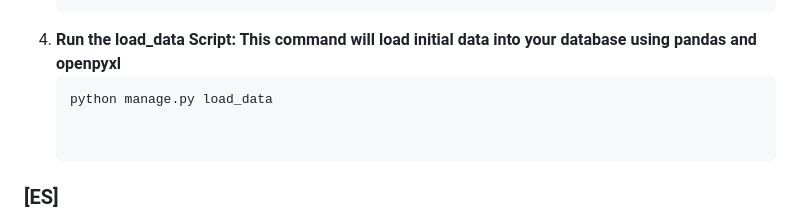
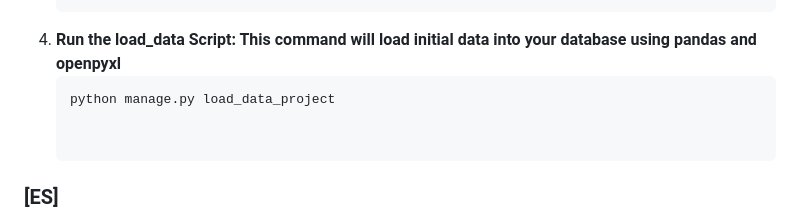
Before and after one commit to LucasCallamullo/Ecommerce-Project-w-Payments, a Markdown page: README.md, the part around the change. Rendered like a GitHub page.

````diff
--- a/README.md
+++ b/README.md
@@ -47,7 +47,7 @@ This project is a fully functional Ecommerce WebApp developed with Django for th
 
 4. **Run the load_data Script: This command will load initial data into your database using pandas and openpyxl**
    ```bash
-   python manage.py load_data
+   python manage.py load_data_project
 
 
 ### [ES]
````
